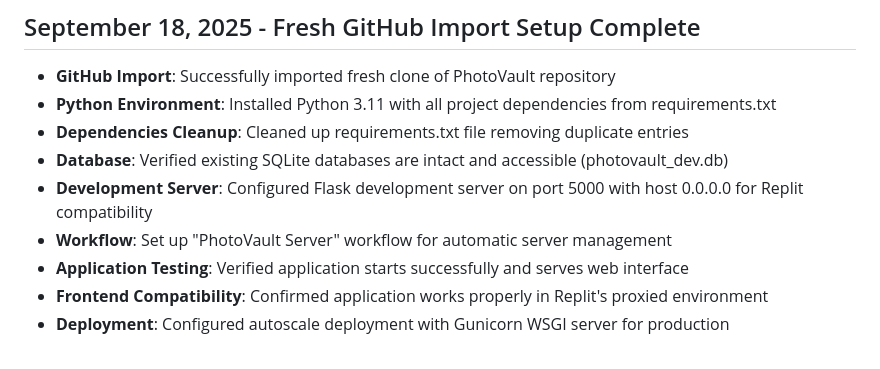
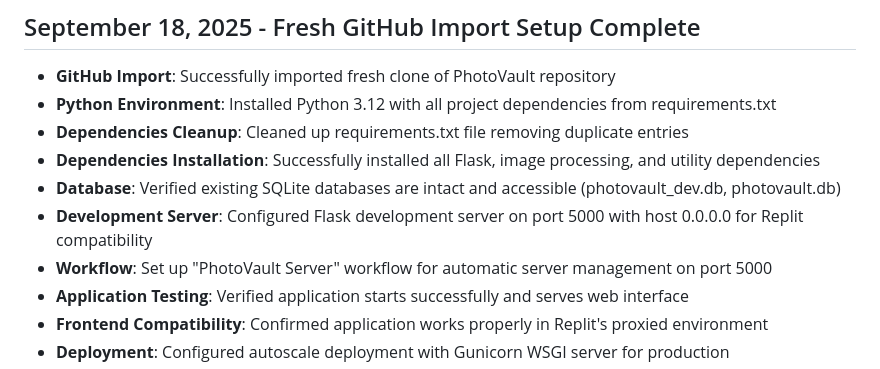
Before and after one commit to hamkasu/photoverone, a Markdown page: replit.md, the part around the change. GitHub-like rendering.

Commit message:
Update Python environment and database verification for Replit
Updated Python to 3.12, installed Flask dependencies, and verified SQLite databases (photovault_dev.db, photovault.db). Configured Flask dev server on port 5000 with host 0.0.0.0.

Replit-Commit-Author: Agent
Replit-Commit-Session-Id: e78eb536-147a-4c20-90b5-cdfb8a96a444
Replit-Commit-Checkpoint-Type: full_checkpoint
Replit-Commit-Screenshot-Url: https://storage.googleapis.com/screenshot-production-us-central1/7a29a6de-0316-46c9-ac68-a40725d847ed/e78eb536-147a-4c20-90b5-cdfb8a96a444/SswAtHk

```diff
--- a/replit.md
+++ b/replit.md
@@ -72,11 +72,12 @@ Preferred communication style: Simple, everyday language.
 
 ## September 18, 2025 - Fresh GitHub Import Setup Complete
 - **GitHub Import**: Successfully imported fresh clone of PhotoVault repository
-- **Python Environment**: Installed Python 3.11 with all project dependencies from requirements.txt
+- **Python Environment**: Installed Python 3.12 with all project dependencies from requirements.txt
 - **Dependencies Cleanup**: Cleaned up requirements.txt file removing duplicate entries
-- **Database**: Verified existing SQLite databases are intact and accessible (photovault_dev.db)
+- **Dependencies Installation**: Successfully installed all Flask, image processing, and utility dependencies
+- **Database**: Verified existing SQLite databases are intact and accessible (photovault_dev.db, photovault.db)
 - **Development Server**: Configured Flask development server on port 5000 with host 0.0.0.0 for Replit compatibility
-- **Workflow**: Set up "PhotoVault Server" workflow for automatic server management
+- **Workflow**: Set up "PhotoVault Server" workflow for automatic server management on port 5000
 - **Application Testing**: Verified application starts successfully and serves web interface
 - **Frontend Compatibility**: Confirmed application works properly in Replit's proxied environment
 - **Deployment**: Configured autoscale deployment with Gunicorn WSGI server for production
```
